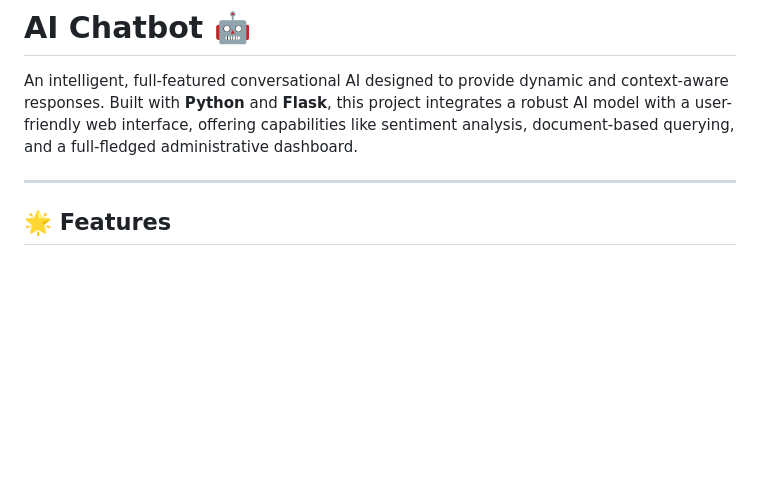
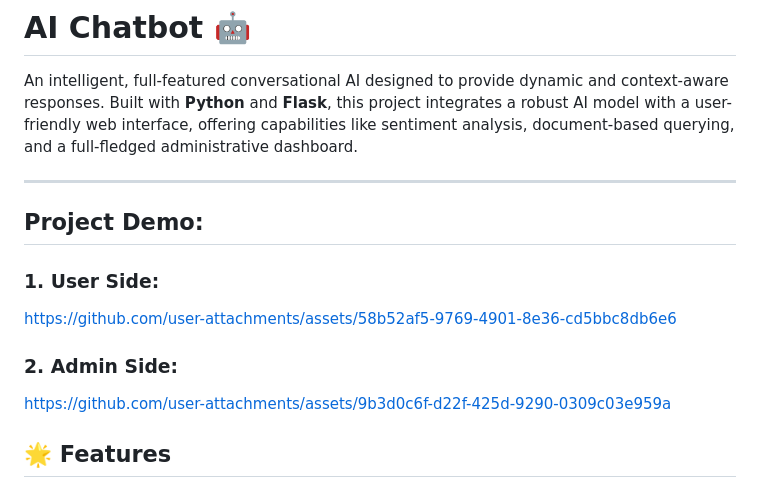
Before and after one commit to Varsha-1605/Chatbot, a Markdown page: README.md, the part around the change. Drawn GitHub-style; blank space fills up the shorter version.

Commit message:
Update README with project demo links
Added project demo links for user and admin sides.

```diff
--- a/README.md
+++ b/README.md
@@ -3,6 +3,17 @@
 An intelligent, full-featured conversational AI designed to provide dynamic and context-aware responses. Built with **Python** and **Flask**, this project integrates a robust AI model with a user-friendly web interface, offering capabilities like sentiment analysis, document-based querying, and a full-fledged administrative dashboard.
 
 -----
+
+## Project Demo:
+
+### 1. User Side:
+
+https://github.com/user-attachments/assets/58b52af5-9769-4901-8e36-cd5bbc8db6e6
+
+### 2. Admin Side:
+
+https://github.com/user-attachments/assets/9b3d0c6f-d22f-425d-9290-0309c03e959a
+
 
 ## 🌟 Features
 
```
